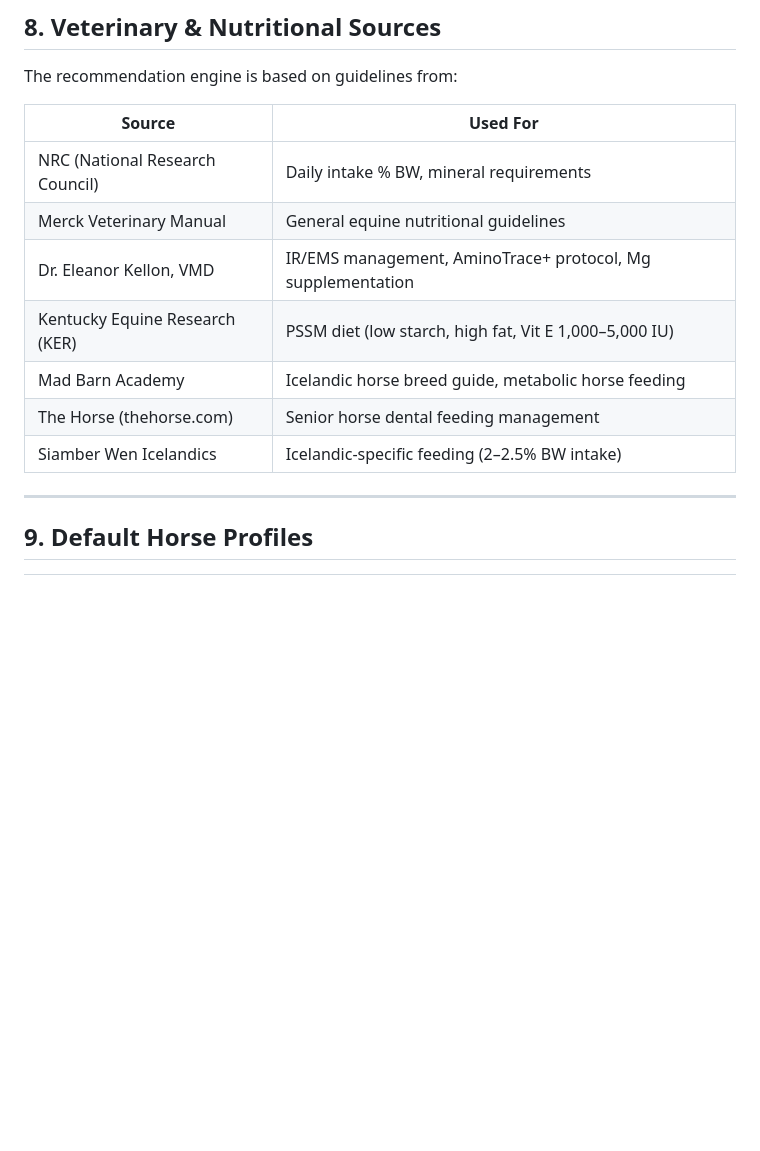
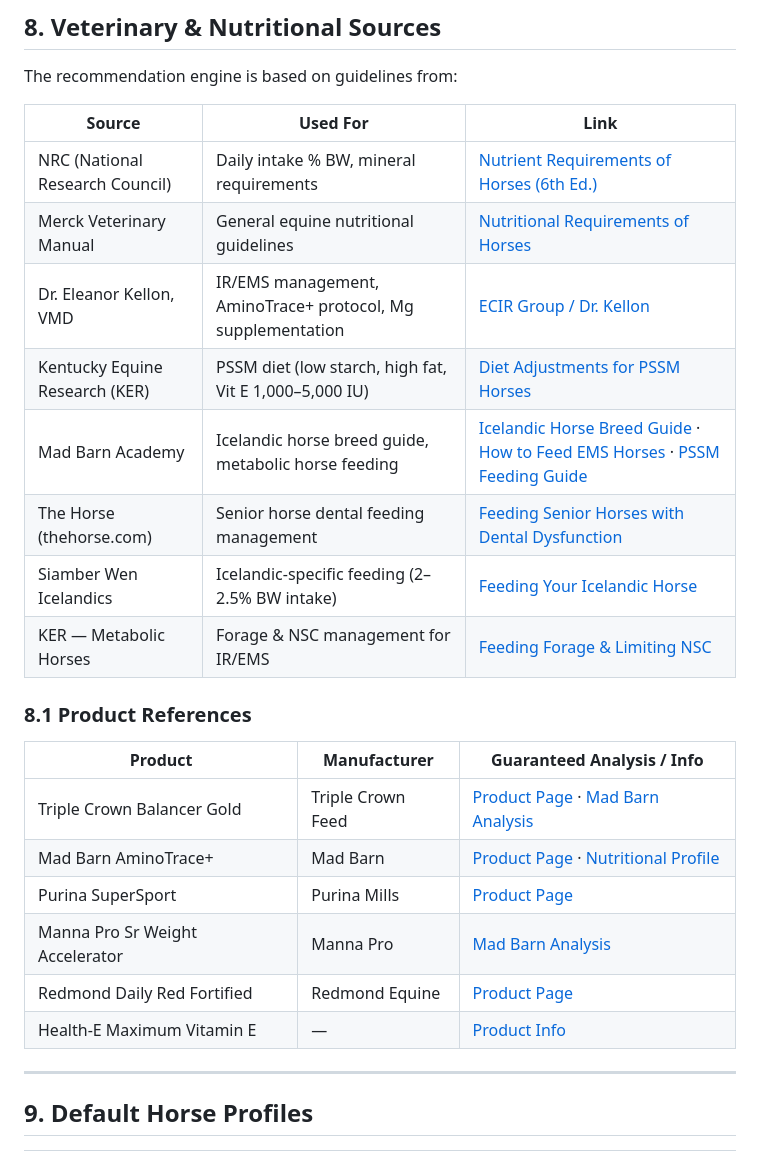
Before and after one commit to shuening/Icelandic-horse-feed-calculator, a Markdown page: PRODUCT-SPEC.md, the part around the change. Rendered like a GitHub page; blank space fills up the shorter version.

Commit message:
docs: add reference & source links to product spec
- Vet/nutritionist sources with direct URLs (NRC, Merck, Dr. Kellon, KER, Mad Barn, The Horse)
- Product references with manufacturer pages and nutritional analysis links
- Added KER metabolic horse forage article

```diff
--- a/PRODUCT-SPEC.md
+++ b/PRODUCT-SPEC.md
@@ -284,15 +284,27 @@ Hidden tabs (reserved for scale-up): Logs (📋), Trends (📈)
 
 The recommendation engine is based on guidelines from:
 
-| Source | Used For |
-|--------|----------|
-| NRC (National Research Council) | Daily intake % BW, mineral requirements |
-| Merck Veterinary Manual | General equine nutritional guidelines |
-| Dr. Eleanor Kellon, VMD | IR/EMS management, AminoTrace+ protocol, Mg supplementation |
-| Kentucky Equine Research (KER) | PSSM diet (low starch, high fat, Vit E 1,000–5,000 IU) |
-| Mad Barn Academy | Icelandic horse breed guide, metabolic horse feeding |
-| The Horse (thehorse.com) | Senior horse dental feeding management |
-| Siamber Wen Icelandics | Icelandic-specific feeding (2–2.5% BW intake) |
+| Source | Used For | Link |
+|--------|----------|------|
+| NRC (National Research Council) | Daily intake % BW, mineral requirements | [Nutrient Requirements of Horses (6th Ed.)](https://nap.nationalacademies.org/catalog/11653/nutrient-requirements-of-horses-sixth-revised-edition) |
+| Merck Veterinary Manual | General equine nutritional guidelines | [Nutritional Requirements of Horses](https://www.merckvetmanual.com/management-and-nutrition/nutrition-horses/nutritional-requirements-of-horses-and-other-equids) |
+| Dr. Eleanor Kellon, VMD | IR/EMS management, AminoTrace+ protocol, Mg supplementation | [ECIR Group / Dr. Kellon](https://ecirhorse.org/) |
+| Kentucky Equine Research (KER) | PSSM diet (low starch, high fat, Vit E 1,000–5,000 IU) | [Diet Adjustments for PSSM Horses](https://ker.com/equinews/diet-adjustments-provide-relief-pssm-horses/) |
+| Mad Barn Academy | Icelandic horse breed guide, metabolic horse feeding | [Icelandic Horse Breed Guide](https://madbarn.com/icelandic-horse-breed-guide/) · [How to Feed EMS Horses](https://madbarn.com/how-to-feed-metabolic-horse/) · [PSSM Feeding Guide](https://madbarn.com/pssm-in-horses/) |
+| The Horse (thehorse.com) | Senior horse dental feeding management | [Feeding Senior Horses with Dental Dysfunction](https://thehorse.com/1108978/what-to-feed-senior-horses-with-dental-and-digestive-dysfunction/) |
+| Siamber Wen Icelandics | Icelandic-specific feeding (2–2.5% BW intake) | [Feeding Your Icelandic Horse](http://www.icelandichorses.co.uk/feeding.html) |
+| KER — Metabolic Horses | Forage & NSC management for IR/EMS | [Feeding Forage & Limiting NSC](https://ker.com/equinews/feeding-forage-and-limiting-nonstructural-carbohydrates-in-metabolic-horses/) |
+
+### 8.1 Product References
+
+| Product | Manufacturer | Guaranteed Analysis / Info |
+|---------|-------------|---------------------------|
+| Triple Crown Balancer Gold | Triple Crown Feed | [Product Page](https://www.triplecrownfeed.com/products/balancer-gold/) · [Mad Barn Analysis](https://madbarn.com/feeds/balancer-gold-triple-crown/) |
+| Mad Barn AminoTrace+ | Mad Barn | [Product Page](https://madbarn.com/product/aminotrace/) · [Nutritional Profile](https://madbarn.com/feeds/aminotrace-vitamin-and-mineral-supplement-mad-barn/) |
+| Purina SuperSport | Purina Mills | [Product Page](https://www.purinamills.com/horse-feed/products/detail/purina-supersport-amino-acid-supplement) |
+| Manna Pro Sr Weight Accelerator | Manna Pro | [Mad Barn Analysis](https://madbarn.com/feeds/senior-weight-accelerator-manna-pro/) |
+| Redmond Daily Red Fortified | Redmond Equine | [Product Page](https://redmondequine.com/products/daily-red) |
+| Health-E Maximum Vitamin E | — | [Product Info](https://www.pbsanimalhealth.com/health-e-maximum-strength-vitamin-e-horse-supplement/p/10003/) |
 
 ---
 
```
